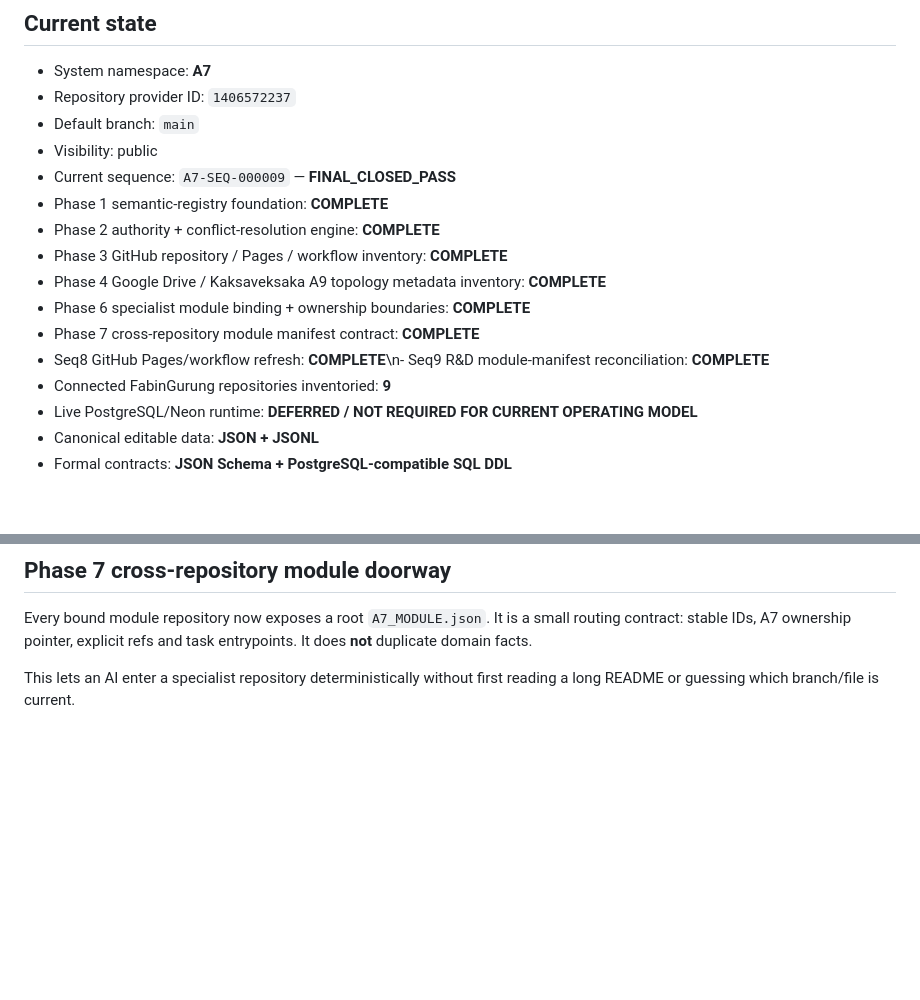
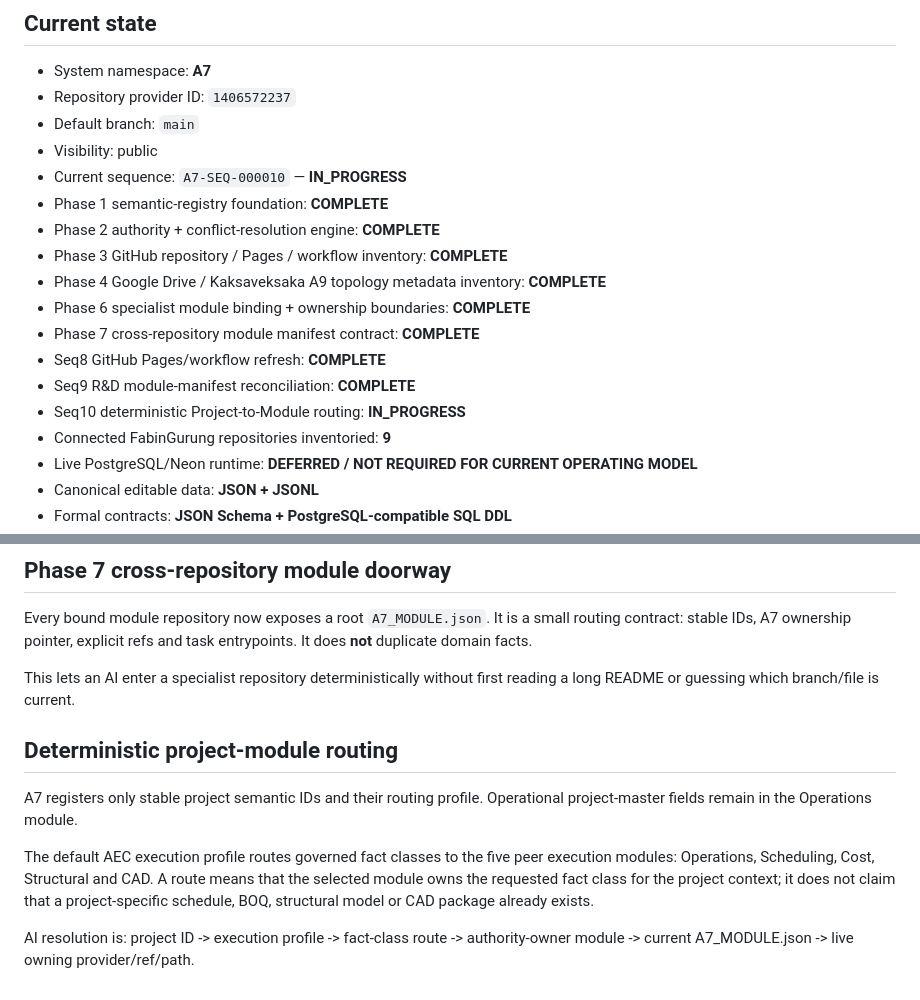
Before and after one commit to FabinGurung/JP_A7_System_Registry_and_Knowledge_Graph, a Markdown page: README.md, 2 parts joined by grey strips. Rendered like a GitHub page; blank space fills up the shorter version.

Commit message:
A7-SEQ-000010: document deterministic project routing

```diff
--- a/README.md
+++ b/README.md
@@ -8,14 +8,16 @@ Canonical **A7 semantic registry, knowledge graph, authority map and AI control
 - Repository provider ID: `1406572237`
 - Default branch: `main`
 - Visibility: public
-- Current sequence: `A7-SEQ-000009` — **FINAL_CLOSED_PASS**
+- Current sequence: `A7-SEQ-000010` — **IN_PROGRESS**
 - Phase 1 semantic-registry foundation: **COMPLETE**
 - Phase 2 authority + conflict-resolution engine: **COMPLETE**
 - Phase 3 GitHub repository / Pages / workflow inventory: **COMPLETE**
 - Phase 4 Google Drive / Kaksaveksaka A9 topology metadata inventory: **COMPLETE**
 - Phase 6 specialist module binding + ownership boundaries: **COMPLETE**
 - Phase 7 cross-repository module manifest contract: **COMPLETE**
-- Seq8 GitHub Pages/workflow refresh: **COMPLETE**\n- Seq9 R&D module-manifest reconciliation: **COMPLETE**
+- Seq8 GitHub Pages/workflow refresh: **COMPLETE**
+- Seq9 R&D module-manifest reconciliation: **COMPLETE**
+- Seq10 deterministic Project-to-Module routing: **IN_PROGRESS**
 - Connected FabinGurung repositories inventoried: **9**
 - Live PostgreSQL/Neon runtime: **DEFERRED / NOT REQUIRED FOR CURRENT OPERATING MODEL**
 - Canonical editable data: **JSON + JSONL**
@@ -97,3 +99,12 @@ For the project-execution tier, Operations, Scheduling, Cost, Structural and CAD
 Every bound module repository now exposes a root `A7_MODULE.json`. It is a small routing contract: stable IDs, A7 ownership pointer, explicit refs and task entrypoints. It does **not** duplicate domain facts.
 
 This lets an AI enter a specialist repository deterministically without first reading a long README or guessing which branch/file is current.
+
+
+## Deterministic project-module routing
+
+A7 registers only stable project semantic IDs and their routing profile. Operational project-master fields remain in the Operations module.
+
+The default AEC execution profile routes governed fact classes to the five peer execution modules: Operations, Scheduling, Cost, Structural and CAD. A route means that the selected module owns the requested fact class for the project context; it does not claim that a project-specific schedule, BOQ, structural model or CAD package already exists.
+
+AI resolution is: project ID -> execution profile -> fact-class route -> authority-owner module -> current A7_MODULE.json -> live owning provider/ref/path.
```
